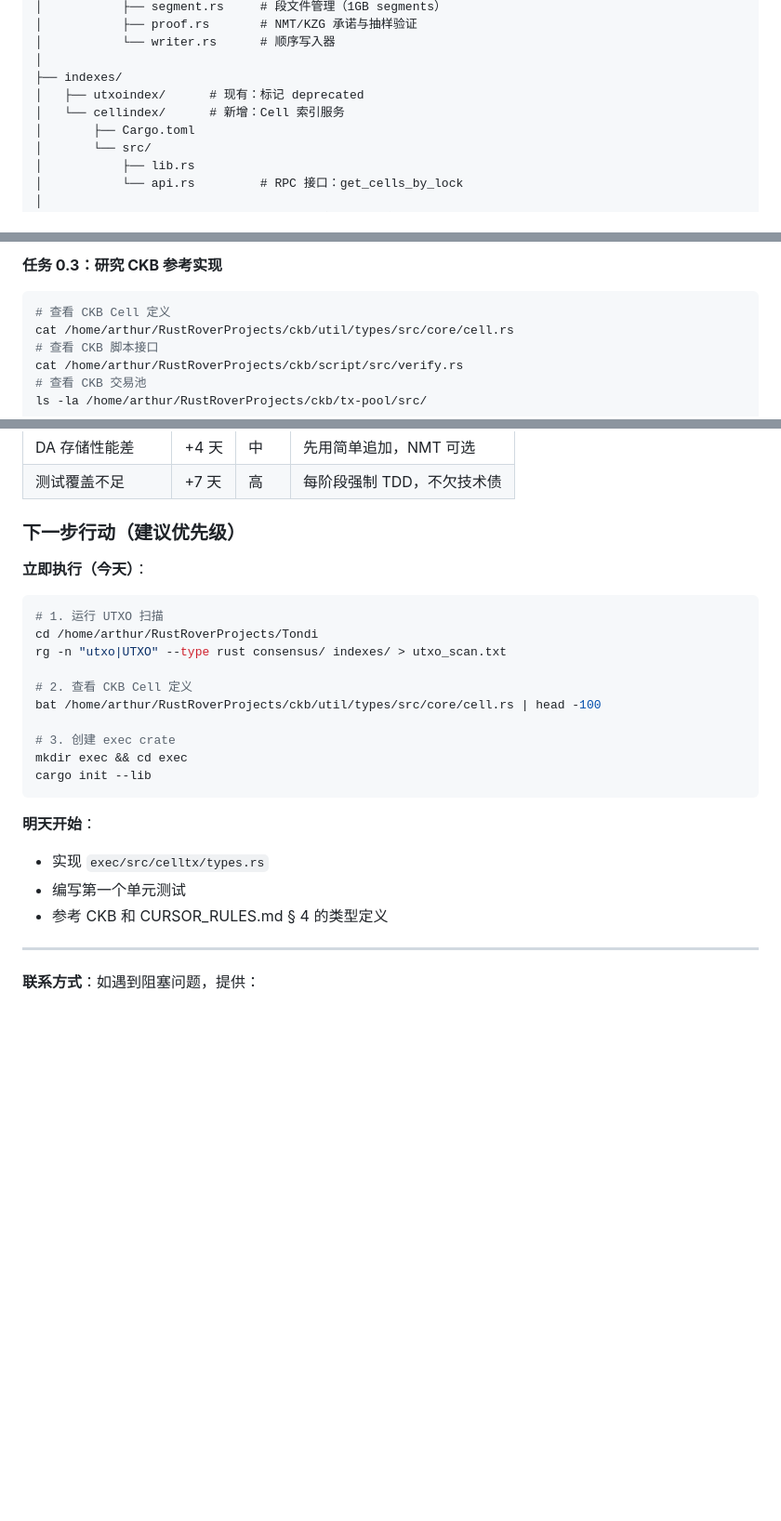
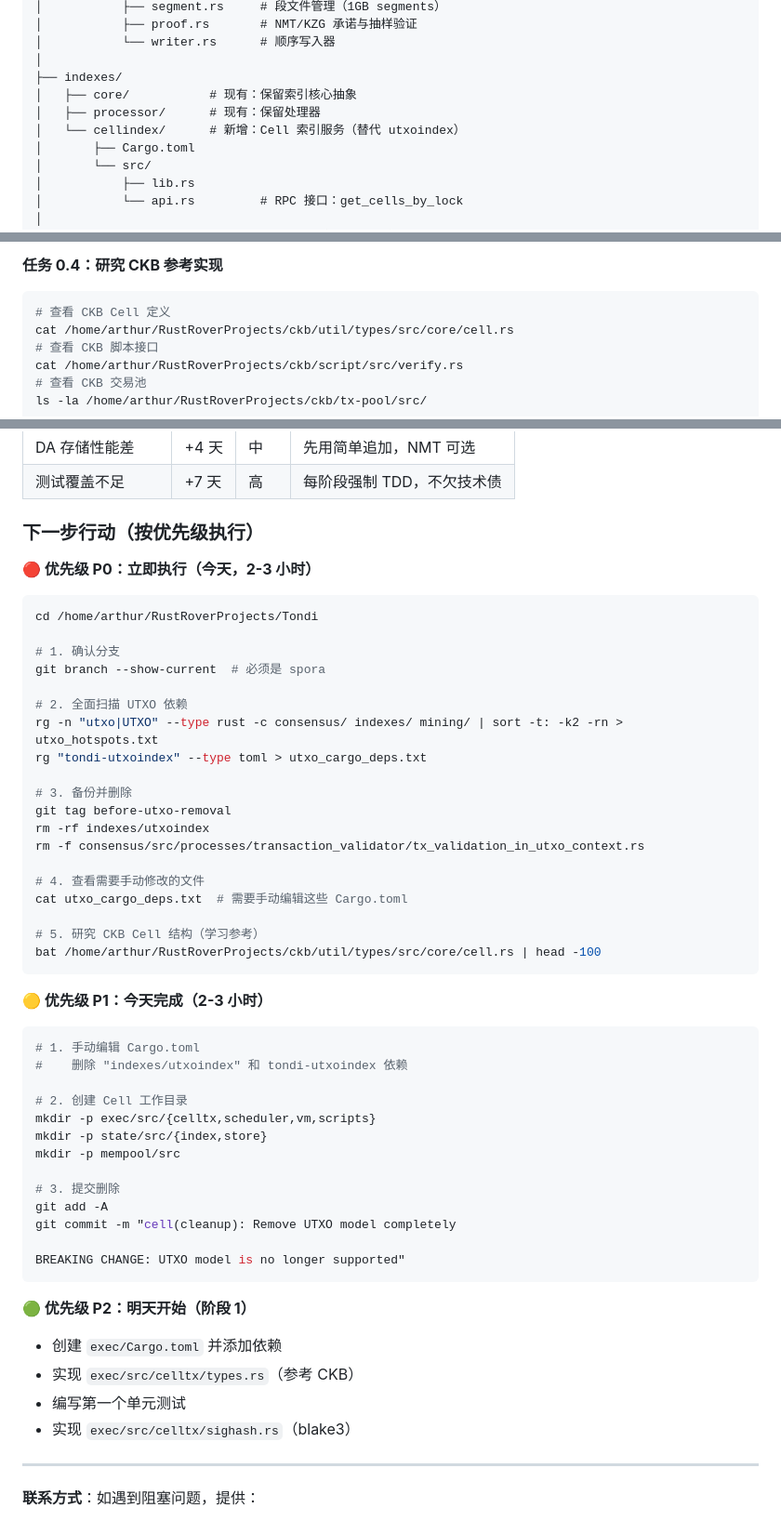
Before and after one commit to Spora-Foundation/Spora, a Markdown page: CURSOR_RULES.md, 3 parts joined by grey strips. Shown at 93% size. GitHub-like rendering; blank space fills up the shorter version.

````diff
--- a/CURSOR_RULES.md
+++ b/CURSOR_RULES.md
@@ -70,8 +86,9 @@ Tondi/
 │           └── writer.rs      # 顺序写入器
 │
 ├── indexes/
-│   ├── utxoindex/      # 现有：标记 deprecated
-│   └── cellindex/      # 新增：Cell 索引服务
+│   ├── core/           # 现有：保留索引核心抽象
+│   ├── processor/      # 现有：保留处理器
+│   └── cellindex/      # 新增：Cell 索引服务（替代 utxoindex）
 │       ├── Cargo.toml
 │       └── src/
 │           ├── lib.rs
@@ -320,6 +400,6 @@ mkdir -p testvectors/{s1_serialization,s2_concurrency,s3_reorg,s4_vm,s5_da,s6_er
 ```
 
-**任务 0.3：研究 CKB 参考实现**
+**任务 0.4：研究 CKB 参考实现**
 ```bash
 # 查看 CKB Cell 定义
 cat /home/arthur/RustRoverProjects/ckb/util/types/src/core/cell.rs
@@ -762,26 +880,53 @@ mkdir -p testvectors/{s1_serialization,s2_concurrency,s3_reorg,s4_vm,s5_da,s6_er
 | DA 存储性能差 | +4 天 | 中 | 先用简单追加，NMT 可选 |
 | 测试覆盖不足 | +7 天 | 高 | 每阶段强制 TDD，不欠技术债 |
 
-### 下一步行动（建议优先级）
+### 下一步行动（按优先级执行）
 
-**立即执行（今天）**：
+**🔴 优先级 P0：立即执行（今天，2-3 小时）**
 ```bash
-# 1. 运行 UTXO 扫描
 cd /home/arthur/RustRoverProjects/Tondi
-rg -n "utxo|UTXO" --type rust consensus/ indexes/ > utxo_scan.txt
 
-# 2. 查看 CKB Cell 定义
+# 1. 确认分支
+git branch --show-current  # 必须是 spora
+
+# 2. 全面扫描 UTXO 依赖
+rg -n "utxo|UTXO" --type rust -c consensus/ indexes/ mining/ | sort -t: -k2 -rn > utxo_hotspots.txt
+rg "tondi-utxoindex" --type toml > utxo_cargo_deps.txt
+
+# 3. 备份并删除
+git tag before-utxo-removal
+rm -rf indexes/utxoindex
+rm -f consensus/src/processes/transaction_validator/tx_validation_in_utxo_context.rs
+
+# 4. 查看需要手动修改的文件
+cat utxo_cargo_deps.txt  # 需要手动编辑这些 Cargo.toml
+
+# 5. 研究 CKB Cell 结构（学习参考）
 bat /home/arthur/RustRoverProjects/ckb/util/types/src/core/cell.rs | head -100
-
-# 3. 创建 exec crate
-mkdir exec && cd exec
-cargo init --lib
 ```
 
-**明天开始**：
-- 实现 `exec/src/celltx/types.rs`
+**🟡 优先级 P1：今天完成（2-3 小时）**
+```bash
+# 1. 手动编辑 Cargo.toml
+#    删除 "indexes/utxoindex" 和 tondi-utxoindex 依赖
+
+# 2. 创建 Cell 工作目录
+mkdir -p exec/src/{celltx,scheduler,vm,scripts}
+mkdir -p state/src/{index,store}
+mkdir -p mempool/src
+
+# 3. 提交删除
+git add -A
+git commit -m "cell(cleanup): Remove UTXO model completely
+
+BREAKING CHANGE: UTXO model is no longer supported"
+```
+
+**🟢 优先级 P2：明天开始（阶段 1）**
+- 创建 `exec/Cargo.toml` 并添加依赖
+- 实现 `exec/src/celltx/types.rs`（参考 CKB）
 - 编写第一个单元测试
-- 参考 CKB 和 CURSOR_RULES.md § 4 的类型定义
+- 实现 `exec/src/celltx/sighash.rs`（blake3）
 
 ---
 
````
Also changed, not shown: other parts of CURSOR_RULES.md (+156 -39 lines).
